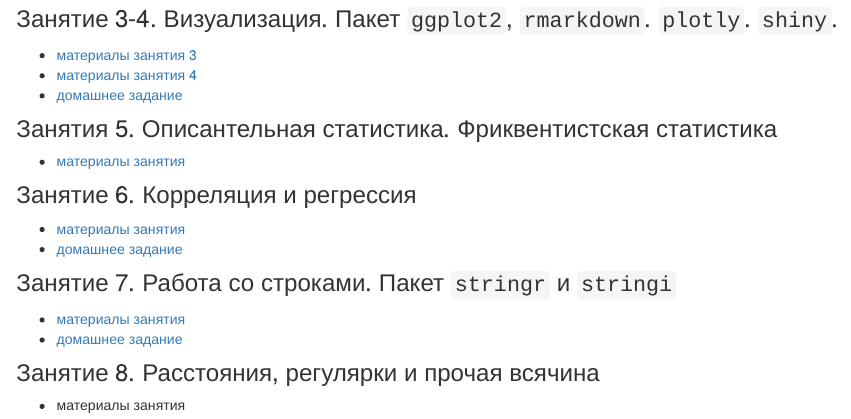
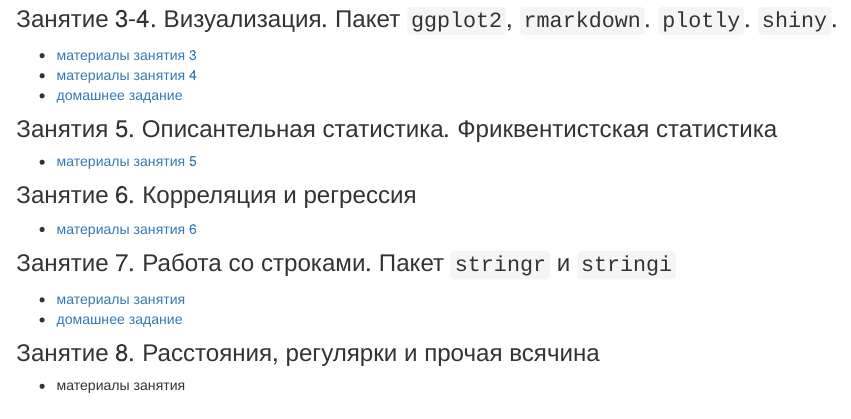
Before and after one commit to agricolamz/2019_FE_R_statistics, an R Markdown document (index.Rmd): the page in a window 1100 px wide, from 380 px down. Rendered offline with R 4.5, knitr and Pandoc, with nearby package versions; some code elsewhere in the file could not run offline.

Commit message:
correct links

```diff
--- a/_site.yml
+++ b/_site.yml
@@ -14,9 +14,9 @@ navbar:
     - text: "Lab 4"
       href: Lab_4.html
     - text: "Lab 5"
-      href: Lab 5. descriptive_and_simple_statistics.pdf
+      href: Lab 5.html
     - text: "Lab 6"
-      href: correlation_regressions.pdf
+      href: Lab_6.html
     - text: "Lab 7"
       href: Lab_5.html
     - text: "Lab 8"
--- a/index.Rmd
+++ b/index.Rmd
@@ -24,11 +24,10 @@ editor_options:
 * [домашнее задание](https://docs.google.com/forms/d/e/1FAIpQLSc2Z6snhSEZRVzHysYsUdKFkl4flE63AY4TFd-UrkmstV8s4g/viewform)
 
 ### Занятия 5. Описантельная статистика. Фриквентистская статистика
-* [материалы занятия](https://agricolamz.github.io/2019_FE_R_statistics/Lab%205.%20descriptive_and_simple_statistics.pdf)
+* [материалы занятия 5](https://agricolamz.github.io/2019_FE_R_statistics/Lab_5.html)
 
 ### Занятие 6. Корреляция и регрессия
-* [материалы занятия](https://agricolamz.github.io/2019_FE_R_statistics/correlation_regressions.pdf)
-* [домашнее задание](https://docs.google.com/forms/d/e/1FAIpQLSctIDQQBsIGTMjkzuGiAEXVcE9N9EBPrKjkgyuUheVKHewvVQ/viewform)
+* [материалы занятия 6](https://agricolamz.github.io/2019_FE_R_statistics/Lab_6.html)
 
 ### Занятие 7. Работа со строками. Пакет `stringr` и `stringi`
 * [материалы занятия](https://agricolamz.github.io/2019_FE_R_statistics/Lab_5.html)
```
Also changed, not shown: 22 other files.
